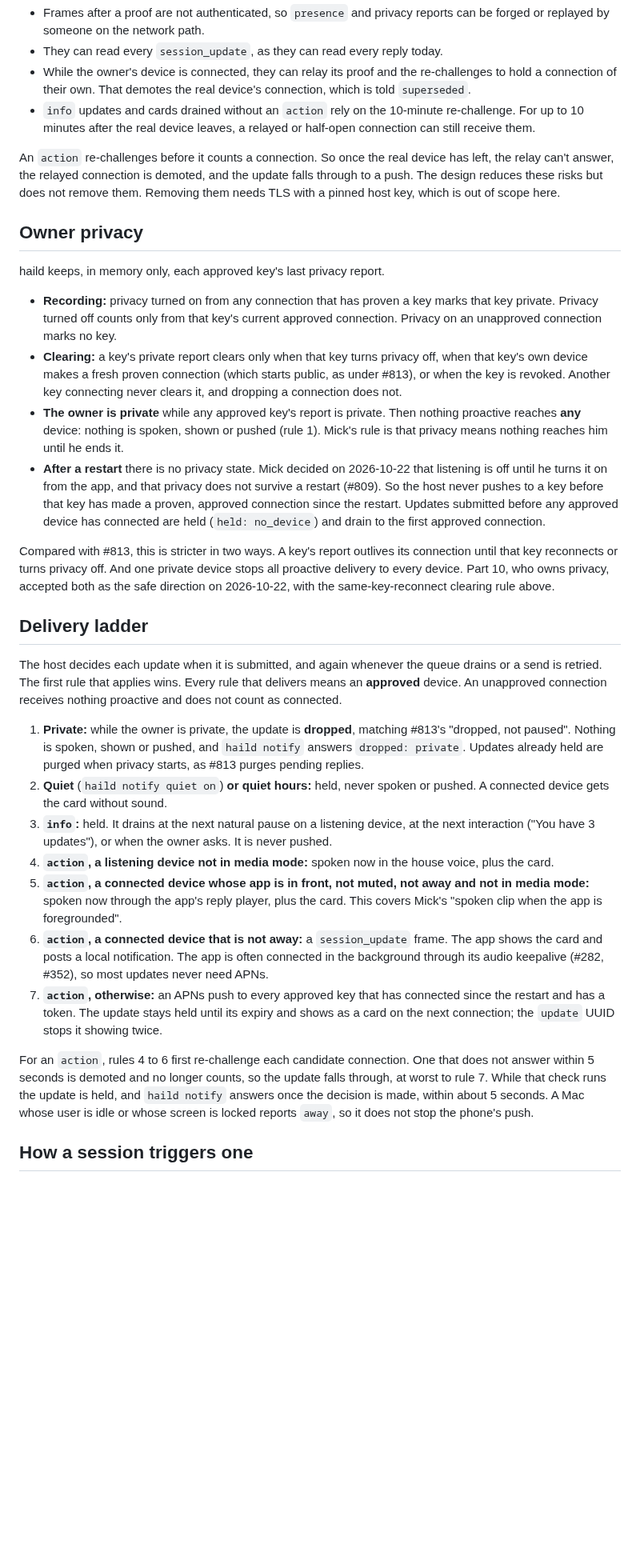
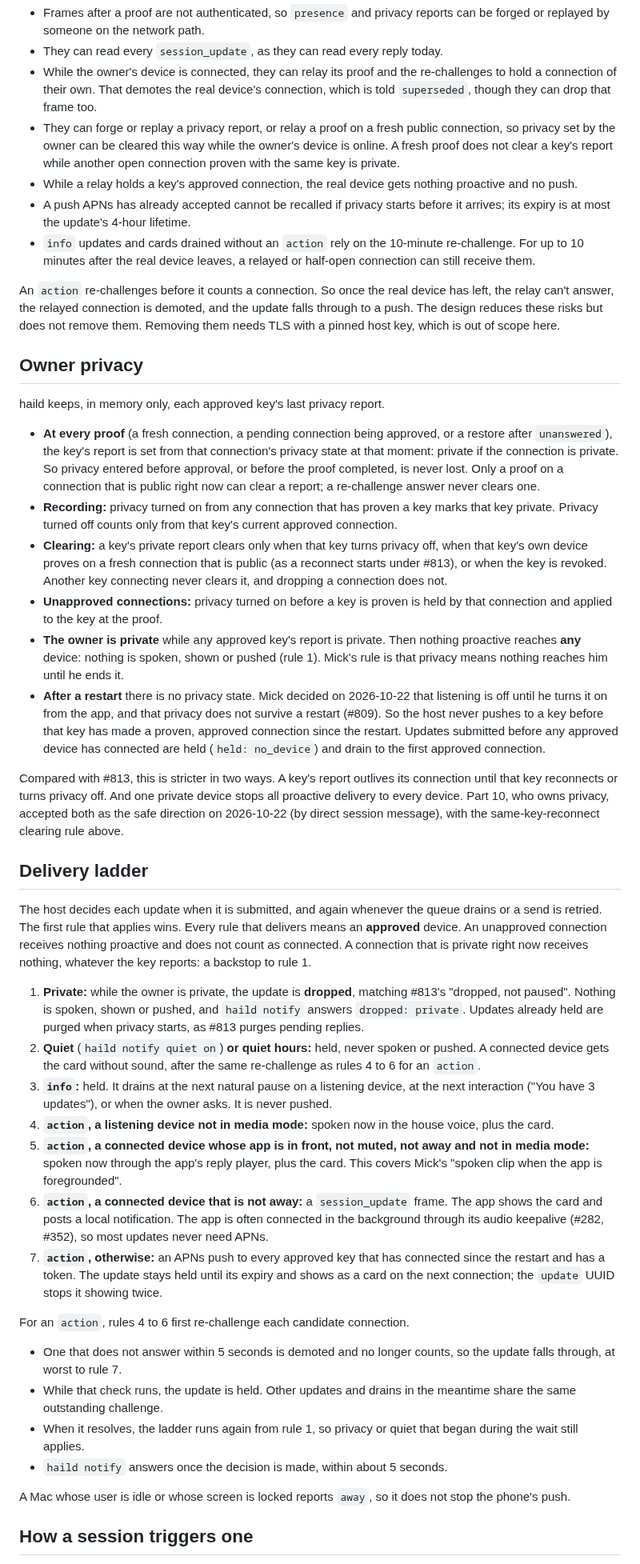
Before and after one commit to mickdarling/hailing-station, a Markdown page: docs/proactive-notifications.md, the part around one of its changes. Shown at 80% size. Drawn GitHub-style; blank space fills up the shorter version.

```diff
--- a/docs/proactive-notifications.md
+++ b/docs/proactive-notifications.md
@@ -89,7 +95,13 @@ This is the same rule voice routing follows (`docs/voice-routing.md`): a discove
   someone on the network path.
 - They can read every `session_update`, as they can read every reply today.
 - While the owner's device is connected, they can relay its proof and the re-challenges to hold a connection of their
-  own. That demotes the real device's connection, which is told `superseded`.
+  own. That demotes the real device's connection, which is told `superseded`, though they can drop that frame too.
+- They can forge or replay a privacy report, or relay a proof on a fresh public connection, so privacy set by the
+  owner can be cleared this way while the owner's device is online. A fresh proof does not clear a key's report while
+  another open connection proven with the same key is private.
+- While a relay holds a key's approved connection, the real device gets nothing proactive and no push.
+- A push APNs has already accepted cannot be recalled if privacy starts before it arrives; its expiry is at most the
+  update's 4-hour lifetime.
 - `info` updates and cards drained without an `action` rely on the 10-minute re-challenge. For up to 10 minutes after
   the real device leaves, a relayed or half-open connection can still receive them.
 
@@ -100,11 +112,17 @@ not remove them. Removing them needs TLS with a pinned host key, which is out of
 ## Owner privacy
 
 haild keeps, in memory only, each approved key's last privacy report.
+- **At every proof** (a fresh connection, a pending connection being approved, or a restore after `unanswered`), the
+  key's report is set from that connection's privacy state at that moment: private if the connection is private. So
+  privacy entered before approval, or before the proof completed, is never lost. Only a proof on a connection that is
+  public right now can clear a report; a re-challenge answer never clears one.
 - **Recording:** privacy turned on from any connection that has proven a key marks that key private. Privacy turned
-  off counts only from that key's current approved connection. Privacy on an unapproved connection marks no key.
-- **Clearing:** a key's private report clears only when that key turns privacy off, when that key's own device makes
-  a fresh proven connection (which starts public, as under #813), or when the key is revoked. Another key connecting
-  never clears it, and dropping a connection does not.
+  off counts only from that key's current approved connection.
+- **Clearing:** a key's private report clears only when that key turns privacy off, when that key's own device
+  proves on a fresh connection that is public (as a reconnect starts under #813), or when the key is revoked.
+  Another key connecting never clears it, and dropping a connection does not.
+- **Unapproved connections:** privacy turned on before a key is proven is held by that connection and applied to the
+  key at the proof.
 - **The owner is private** while any approved key's report is private. Then nothing proactive reaches **any**
   device: nothing is spoken, shown or pushed (rule 1). Mick's rule is that privacy means nothing reaches him until he
   ends it.
@@ -115,19 +133,21 @@ haild keeps, in memory only, each approved key's last privacy report.
 
 Compared with #813, this is stricter in two ways. A key's report outlives its connection until that key reconnects or
 turns privacy off. And one private device stops all proactive delivery to every device. Part 10, who owns privacy,
-accepted both as the safe direction on 2026-10-22, with the same-key-reconnect clearing rule above.
+accepted both as the safe direction on 2026-10-22 (by direct session message), with the same-key-reconnect
+clearing rule above.
 
 ## Delivery ladder
 
 The host decides each update when it is submitted, and again whenever the queue drains or a send is retried. The
 first rule that applies wins. Every rule that delivers means an **approved** device. An unapproved connection
-receives nothing proactive and does not count as connected.
+receives nothing proactive and does not count as connected. A connection that is private right now receives nothing,
+whatever the key reports: a backstop to rule 1.
 
 1. **Private:** while the owner is private, the update is **dropped**, matching #813's "dropped, not paused". Nothing
    is spoken, shown or pushed, and `haild notify` answers `dropped: private`. Updates already held are purged when
    privacy starts, as #813 purges pending replies.
 2. **Quiet** (`haild notify quiet on`) **or quiet hours:** held, never spoken or pushed. A connected device gets the
-   card without sound.
+   card without sound, after the same re-challenge as rules 4 to 6 for an `action`.
 3. **`info`:** held. It drains at the next natural pause on a listening device, at the next interaction ("You have
    3 updates"), or when the owner asks. It is never pushed.
 4. **`action`, a listening device not in media mode:** spoken now in the house voice, plus the card.
@@ -140,10 +160,15 @@ receives nothing proactive and does not count as connected.
    The update stays held until its expiry and shows as a card on the next connection; the `update` UUID stops it
    showing twice.
 
-For an `action`, rules 4 to 6 first re-challenge each candidate connection. One that does not answer within 5 seconds
-is demoted and no longer counts, so the update falls through, at worst to rule 7. While that check runs the update is
-held, and `haild notify` answers once the decision is made, within about 5 seconds. A Mac whose user is idle or whose
-screen is locked reports `away`, so it does not stop the phone's push.
+For an `action`, rules 4 to 6 first re-challenge each candidate connection.
+- One that does not answer within 5 seconds is demoted and no longer counts, so the update falls through, at worst to
+  rule 7.
+- While that check runs, the update is held. Other updates and drains in the meantime share the same outstanding
+  challenge.
+- When it resolves, the ladder runs again from rule 1, so privacy or quiet that began during the wait still applies.
+- `haild notify` answers once the decision is made, within about 5 seconds.
+
+A Mac whose user is idle or whose screen is locked reports `away`, so it does not stop the phone's push.
 
 ## How a session triggers one
 
```
Also changed, not shown: other parts of docs/proactive-notifications.md (+22 -11 lines).
